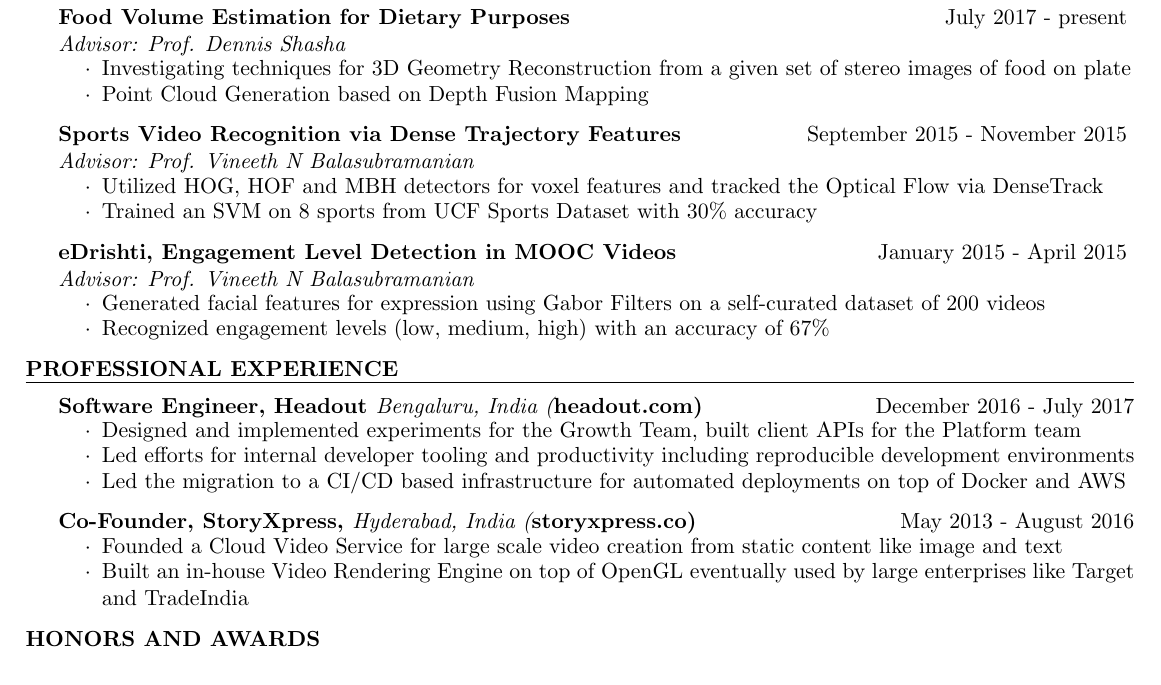
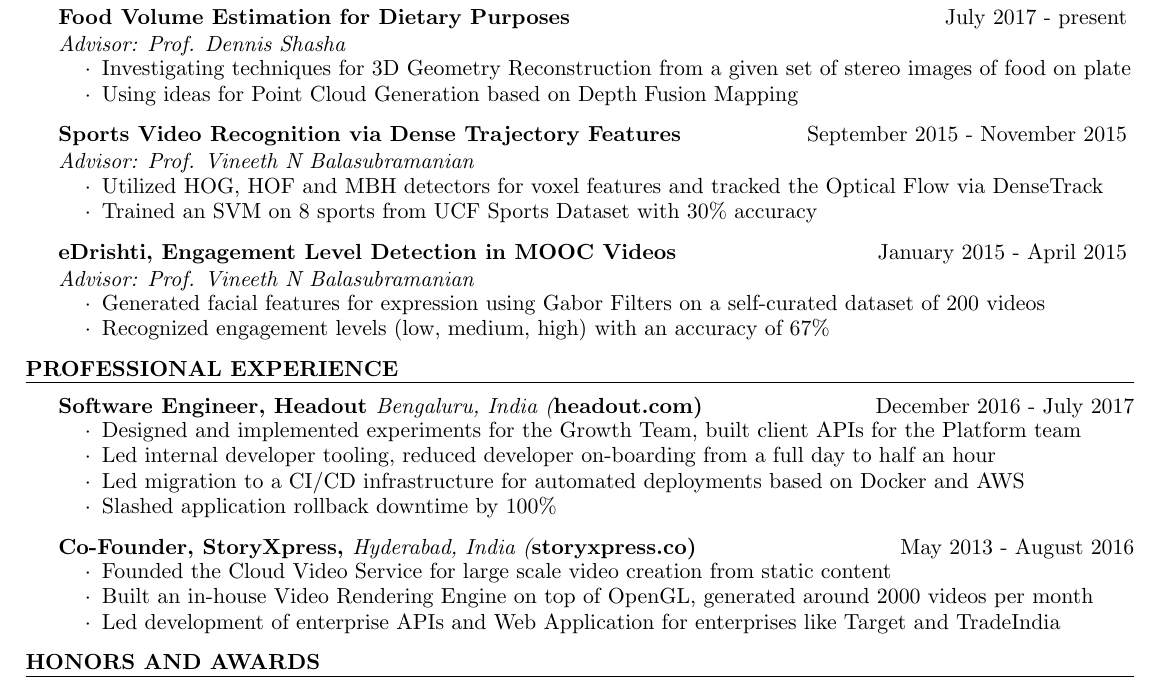
Before and after one commit to activatedgeek/blog, a LaTeX CV (cv/resume.tex): part of the page, cut so that both start at the same text. Compiled offline with pdfLaTeX.

Commit message:
Update actionable items for professional experience

```diff
--- a/cv/resume.tex
+++ b/cv/resume.tex
@@ -32,7 +32,7 @@
 
 \begin{rSubsection}{Food Volume Estimation for Dietary Purposes}{July 2017 - present}{Advisor: Prof. Dennis Shasha}{}
 \item Investigating techniques for 3D Geometry Reconstruction from a given set of stereo images of food on plate
-\item Point Cloud Generation based on Depth Fusion Mapping
+\item Using ideas for Point Cloud Generation based on Depth Fusion Mapping
 
 \end{rSubsection}
 
@@ -54,14 +54,16 @@
 
 \begin{rSubsection}{Software Engineer, Headout \it{Bengaluru, India} (\bf{headout.com})}{December 2016 - July 2017}{}{}
 \item Designed and implemented experiments for the Growth Team, built client APIs for the Platform team
-\item Led efforts for internal developer tooling and productivity including reproducible development environments
-\item Led the migration to a CI/CD based infrastructure for automated deployments on top of Docker and AWS
+\item Led internal developer tooling, reduced developer on-boarding from a full day to half an hour
+\item Led migration to a CI/CD infrastructure for automated deployments based on Docker and AWS
+\item Slashed application rollback downtime by 100\%
 
 \end{rSubsection}
 
 \begin{rSubsection}{Co-Founder, StoryXpress, \it{Hyderabad, India} (\bf{storyxpress.co})}{May 2013 - August 2016}{}{}
-\item Founded a Cloud Video Service for large scale video creation from static content like image and text
-\item Built an in-house Video Rendering Engine on top of OpenGL eventually used by large enterprises like Target and TradeIndia
+\item Founded the Cloud Video Service for large scale video creation from static content
+\item Built an in-house Video Rendering Engine on top of OpenGL, generated around 2000 videos per month
+\item Led development of enterprise APIs and Web Application for enterprises like Target and TradeIndia
 
 \end{rSubsection}
 
```
